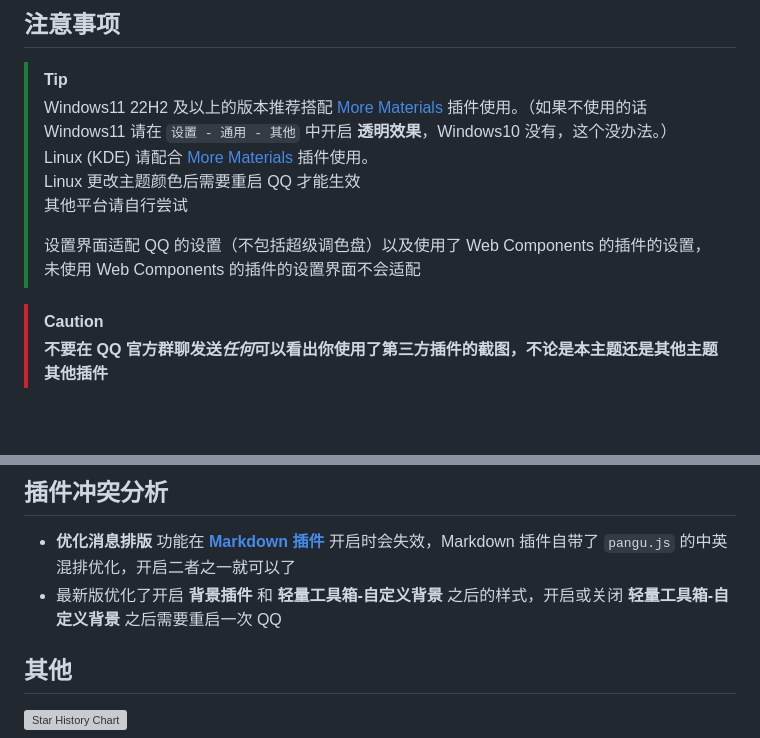
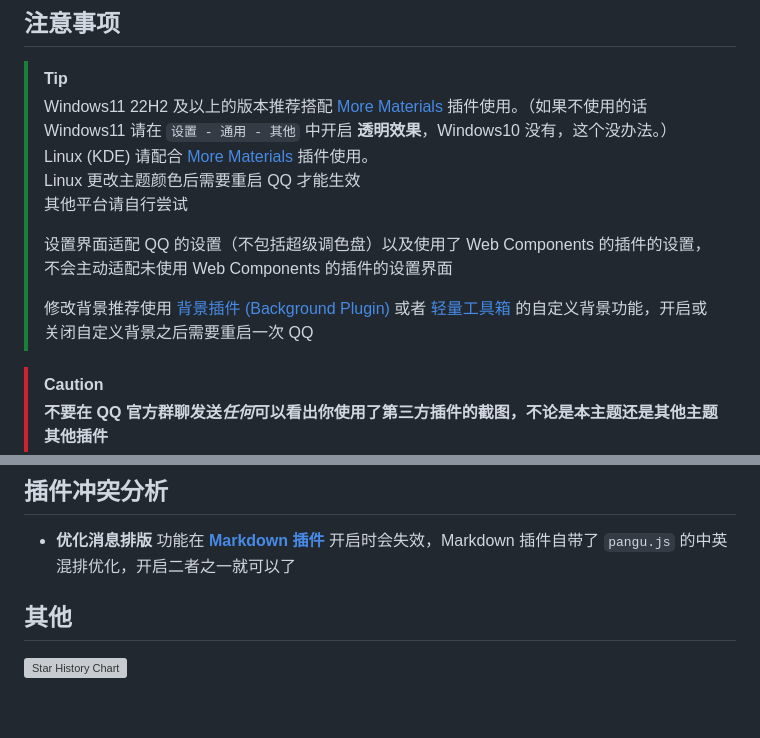
Before and after one commit to MUKAPP/LiteLoaderQQNT-MSpring-Theme, a Markdown page: README.md, 2 parts joined by grey strips. GitHub-like rendering; blank space fills up the shorter version; grey boxes are pictures that could not be loaded.

Commit message:
更新README

```diff
--- a/README.md
+++ b/README.md
@@ -31,7 +31,9 @@
 > Linux 更改主题颜色后需要重启 QQ 才能生效\
 > 其他平台请自行尝试
 >
-> 设置界面适配 QQ 的设置（不包括超级调色盘）以及使用了 Web Components 的插件的设置，未使用 Web Components 的插件的设置界面不会适配
+> 设置界面适配 QQ 的设置（不包括超级调色盘）以及使用了 Web Components 的插件的设置，不会主动适配未使用 Web Components 的插件的设置界面
+>
+> 修改背景推荐使用 [背景插件 (Background Plugin)](https://github.com/xh321/LiteLoaderQQNT-Background-Plugin) 或者 [轻量工具箱](https://github.com/xiyuesaves/LiteLoaderQQNT-lite_tools) 的自定义背景功能，开启或关闭自定义背景之后需要重启一次 QQ
 
 > [!CAUTION]
 > **不要在 QQ 官方群聊发送*任何*可以看出你使用了第三方插件的截图，不论是本主题还是其他主题其他插件**
@@ -71,7 +73,6 @@
 ## 插件冲突分析
 
 - **优化消息排版** 功能在 [**Markdown 插件**](https://github.com/d0j1a1701/LiteLoaderQQNT-Markdown) 开启时会失效，Markdown 插件自带了 `pangu.js` 的中英混排优化，开启二者之一就可以了
-- 最新版优化了开启 **背景插件** 和 **轻量工具箱-自定义背景** 之后的样式，开启或关闭 **轻量工具箱-自定义背景** 之后需要重启一次 QQ
 
 ## 其他
 
```
